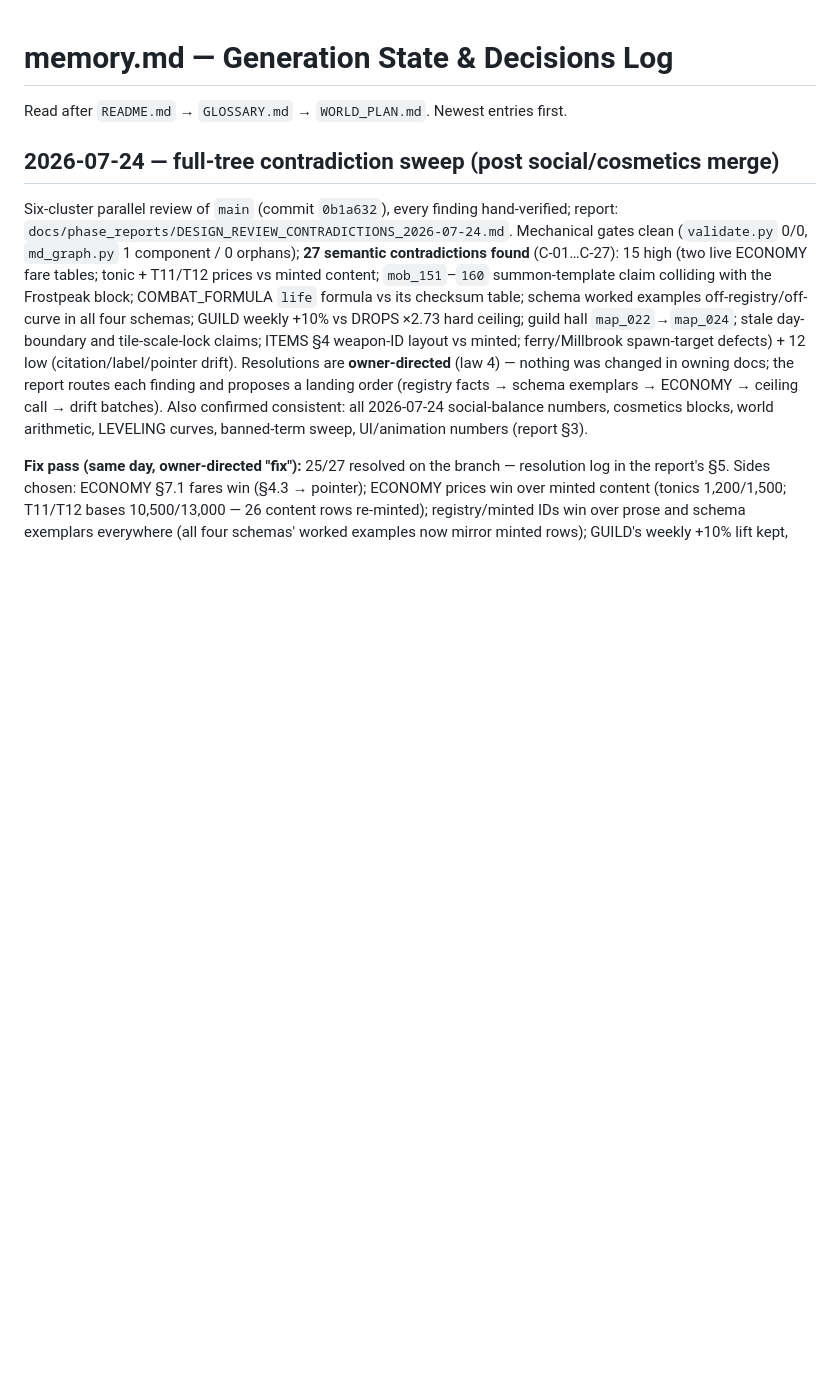
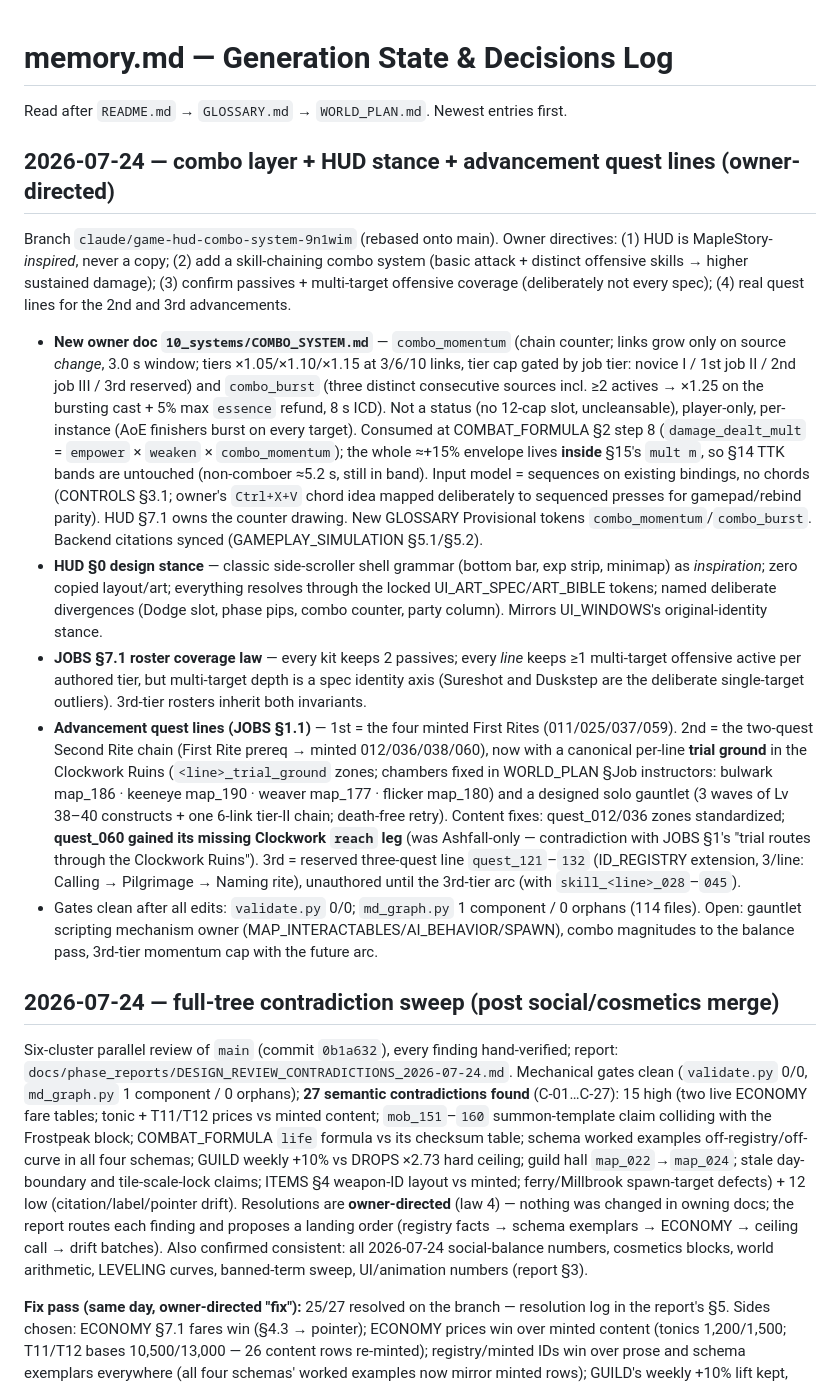
Before and after one commit to JonathanAmir96/Rebillion, a Markdown page: memory.md, the part around the change. Drawn GitHub-style; blank space fills up the shorter version.

Commit message:
docs: memory.md — log combo layer / HUD stance / advancement quest-line session
Co-Authored-By: Claude Fable 5 <noreply@anthropic.com>
Claude-Session: https://claude.ai/code/session_01Ty37NrRVZEoA28HTKBFcf4

```diff
--- a/memory.md
+++ b/memory.md
@@ -1,6 +1,47 @@
 # memory.md — Generation State & Decisions Log
 
 Read after `README.md` → `GLOSSARY.md` → `WORLD_PLAN.md`. Newest entries first.
+
+## 2026-07-24 — combo layer + HUD stance + advancement quest lines (owner-directed)
+
+Branch `claude/game-hud-combo-system-9n1wim` (rebased onto main). Owner directives: (1) HUD is
+MapleStory-*inspired*, never a copy; (2) add a skill-chaining combo system (basic attack + distinct
+offensive skills → higher sustained damage); (3) confirm passives + multi-target offensive
+coverage (deliberately not every spec); (4) real quest lines for the 2nd and 3rd advancements.
+
+- **New owner doc `10_systems/COMBO_SYSTEM.md`** — `combo_momentum` (chain counter; links grow
+  only on source *change*, 3.0 s window; tiers ×1.05/×1.10/×1.15 at 3/6/10 links, tier cap gated
+  by job tier: novice I / 1st job II / 2nd job III / 3rd reserved) and `combo_burst` (three
+  distinct consecutive sources incl. ≥2 actives → ×1.25 on the bursting cast + 5% max `essence`
+  refund, 8 s ICD). Not a status (no 12-cap slot, uncleansable), player-only, per-instance (AoE
+  finishers burst on every target). Consumed at COMBAT_FORMULA §2 step 8 (`damage_dealt_mult` =
+  `empower` × `weaken` × `combo_momentum`); the whole ≈+15% envelope lives **inside** §15's
+  `mult m`, so §14 TTK bands are untouched (non-comboer ≈5.2 s, still in band). Input model =
+  sequences on existing bindings, no chords (CONTROLS §3.1; owner's `Ctrl+X+V` chord idea mapped
+  deliberately to sequenced presses for gamepad/rebind parity). HUD §7.1 owns the counter
+  drawing. New GLOSSARY Provisional tokens `combo_momentum`/`combo_burst`. Backend citations
+  synced (GAMEPLAY_SIMULATION §5.1/§5.2).
+- **HUD §0 design stance** — classic side-scroller shell grammar (bottom bar, exp strip, minimap)
+  as *inspiration*; zero copied layout/art; everything resolves through the locked
+  UI_ART_SPEC/ART_BIBLE tokens; named deliberate divergences (Dodge slot, phase pips, combo
+  counter, party column). Mirrors UI_WINDOWS's original-identity stance.
+- **JOBS §7.1 roster coverage law** — every kit keeps 2 passives; every *line* keeps ≥1
+  multi-target offensive active per authored tier, but multi-target depth is a spec identity
+  axis (Sureshot and Duskstep are the deliberate single-target outliers). 3rd-tier rosters
+  inherit both invariants.
+- **Advancement quest lines (JOBS §1.1)** — 1st = the four minted First Rites (011/025/037/059).
+  2nd = the two-quest Second Rite chain (First Rite prereq → minted 012/036/038/060), now with a
+  canonical per-line **trial ground** in the Clockwork Ruins (`<line>_trial_ground` zones;
+  chambers fixed in WORLD_PLAN §Job instructors: bulwark map_186 · keeneye map_190 · weaver
+  map_177 · flicker map_180) and a designed solo gauntlet (3 waves of Lv 38–40 constructs + one
+  6-link tier-II chain; death-free retry). Content fixes: quest_012/036 zones standardized;
+  **quest_060 gained its missing Clockwork `reach` leg** (was Ashfall-only — contradiction with
+  JOBS §1's "trial routes through the Clockwork Ruins"). 3rd = reserved three-quest line
+  `quest_121`–`132` (ID_REGISTRY extension, 3/line: Calling → Pilgrimage → Naming rite),
+  unauthored until the 3rd-tier arc (with `skill_<line>_028`–`045`).
+- Gates clean after all edits: `validate.py` 0/0; `md_graph.py` 1 component / 0 orphans
+  (114 files). Open: gauntlet scripting mechanism owner (MAP_INTERACTABLES/AI_BEHAVIOR/SPAWN),
+  combo magnitudes to the balance pass, 3rd-tier momentum cap with the future arc.
 
 ## 2026-07-24 — full-tree contradiction sweep (post social/cosmetics merge)
 
```
